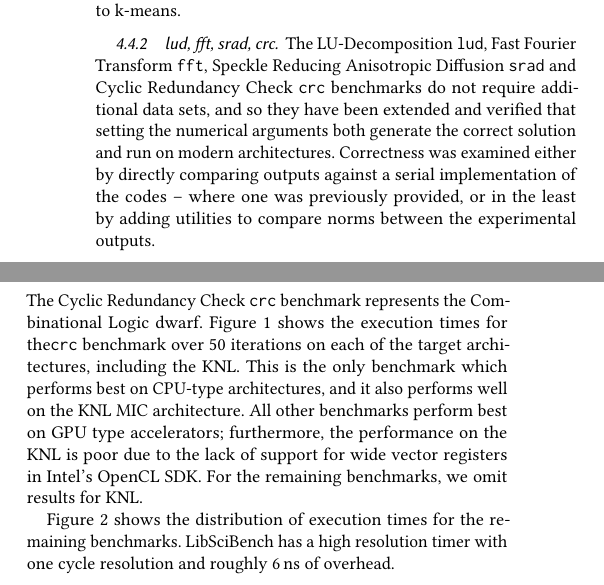
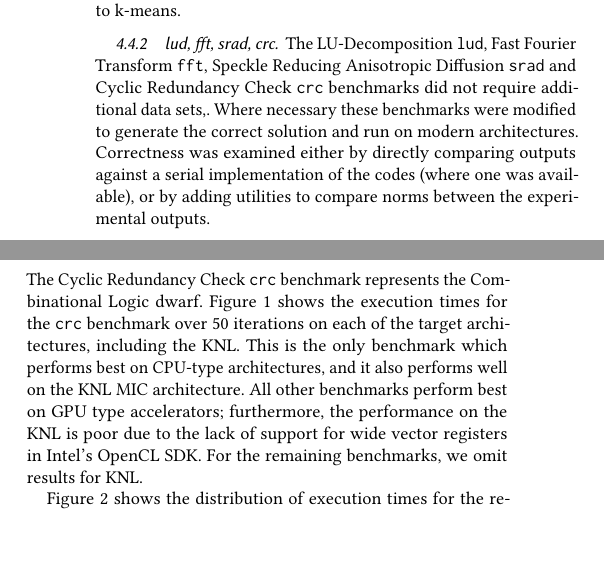
Before and after one commit to BeauJoh/Benchmarking-bioinformatics-workloads-and-exploring-suitability-for-heterogeneous-HPC-artefact, a LaTeX paper (document.tex, which reads experimental_setup/setting_sizes.tex, results/time.tex): two parts of the columns of page 4 of 8, joined at a grey line, cut so that both start at the same text, the shorter picture padded with empty space. Compiled offline with pdfLaTeX.

```diff
--- a/experimental_setup/setting_sizes.tex
+++ b/experimental_setup/setting_sizes.tex
@@ -52,8 +52,9 @@
 The procedure to select problem size parameters is specific to each benchmark, but follows a similar approach to k-means.
 
 \subsubsection{lud, fft, srad, crc}
-The LU-Decomposition {\tt lud}, Fast Fourier Transform {\tt fft}, Speckle Reducing Anisotropic Diffusion {\tt srad} and Cyclic Redundancy Check {\tt crc} benchmarks do not require additional data sets, and so they have been extended and verified that setting the numerical arguments both generate the correct solution and run on modern architectures.
-Correctness was examined either by directly comparing outputs against a serial implementation of the codes -- where one was previously provided, or in the least by adding utilities to compare norms between the experimental outputs.
+The LU-Decomposition {\tt lud}, Fast Fourier Transform {\tt fft}, Speckle Reducing Anisotropic Diffusion {\tt srad} and Cyclic Redundancy Check {\tt crc} benchmarks did not require additional data sets,.
+Where necessary these benchmarks were modified to generate the correct solution and run on modern architectures.
+Correctness was examined either by directly comparing outputs against a serial implementation of the codes (where one was available), or by adding utilities to compare norms between the experimental outputs.
 
 \subsubsection{dwt}
 Two-Dimensional Discrete Wavelet Transform is commonly used in image compression.
@@ -71,7 +72,7 @@
 {\bf large} used an X-Ray Structure of a Nucleosome Core Particle~\cite{davey2002solvent}, consisting of 8 protein, 2 nucleotide, and 18 chemical molecules, and requiring \SI{10970.2}{\kibi\byte} of memory when executed by {\tt gem}.
 Each {\tt pdb} file was converted to the {\tt pqr} atomic particle charge and radius format using the {\tt pdb2pqr}~\cite{dolinsky2004pdb2pqr} tool.
 Generation of the solvent excluded molecular surface used the tool {\tt msms}~\cite{sanner1996reduced}.
-The final datasets used for {\tt gem} and all other benchmarks can be found in this papers associated GitHub repository~\cite{johnston2017}.
+The datasets used for {\tt gem} and all other benchmarks can be found in this paper's associated GitHub repository~\cite{johnston2017}.
 
 %Computational Fluid Dynamics -- {\tt cfd} is an unstructured grid benchmark which performs three-dimensional Euler equation computations to determine compressible flow (density, energy and momentum) over a surface.
 %This surface has a mesh data structure and internally is represented as a series of triangular vertices.
--- a/results/time.tex
+++ b/results/time.tex
@@ -19,4 +19,3 @@
 \end{figure}
 
 Figure~\ref{fig:time} shows the distribution of execution times for the remaining benchmarks.
-LibSciBench has a high resolution timer with one cycle resolution and roughly \SI{6}{\nano\second} of overhead.
```
Also changed, not shown: results/energy.tex (+0 -1 lines), figures/time-results/generate_crc_large_boxplot-1.pdf, figures/time-results/generate_crc_medium_boxplot-1.pdf, figures/time-results/generate_crc_small_boxplot-1.pdf, figures/time-results/generate_crc_tiny_boxplot-1.pdf, figures/time-results/generate_csr_large_boxplot-1.pdf, figures/time-results/generate_csr_medium_boxplot-1.pdf, figures/time-results/generate_csr_small_boxplot-1.pdf, figures/time-results/generate_csr_tiny_boxplot-1.pdf, figures/time-results/generate_dwt_medium_boxplot-1.pdf, figures/time-results/generate_dwt_tiny_boxplot-1.pdf, figures/time-results/generate_fft_large_boxplot-1.pdf, figures/time-results/generate_fft_medium_boxplot-1.pdf, figures/time-results/generate_fft_small_boxplot-1.pdf, 21 more files.
